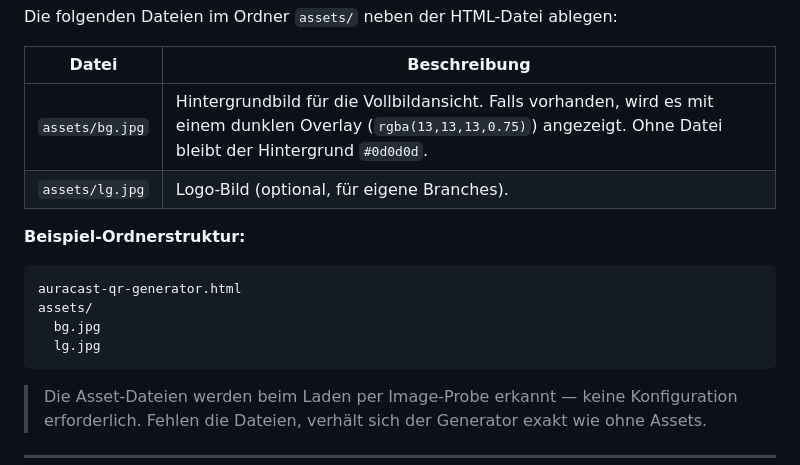
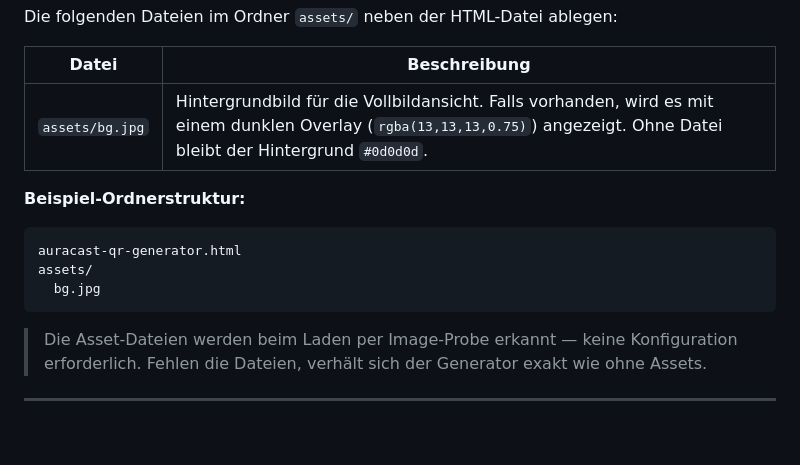
Before and after one commit to JohnnySepp/auracast-generator, a Markdown page: README-DE.md, the part around the change. Rendered like a GitHub page; blank space fills up the shorter version.

Commit message:
docs: lg.jpg aus Abschnitt Anpassung entfernt
- lg.jpg wird in der main branch HTML nicht referenziert

````diff
--- a/README-DE.md
+++ b/README-DE.md
@@ -101,14 +101,12 @@ Die folgenden Dateien im Ordner `assets/` neben der HTML-Datei ablegen:
 | Datei | Beschreibung |
 |---|---|
 | `assets/bg.jpg` | Hintergrundbild für die Vollbildansicht. Falls vorhanden, wird es mit einem dunklen Overlay (`rgba(13,13,13,0.75)`) angezeigt. Ohne Datei bleibt der Hintergrund `#0d0d0d`. |
-| `assets/lg.jpg` | Logo-Bild (optional, für eigene Branches). |
 
 **Beispiel-Ordnerstruktur:**
 ```
 auracast-qr-generator.html
 assets/
   bg.jpg
-  lg.jpg
 ```
 
 > Die Asset-Dateien werden beim Laden per Image-Probe erkannt — keine Konfiguration erforderlich. Fehlen die Dateien, verhält sich der Generator exakt wie ohne Assets.
````
